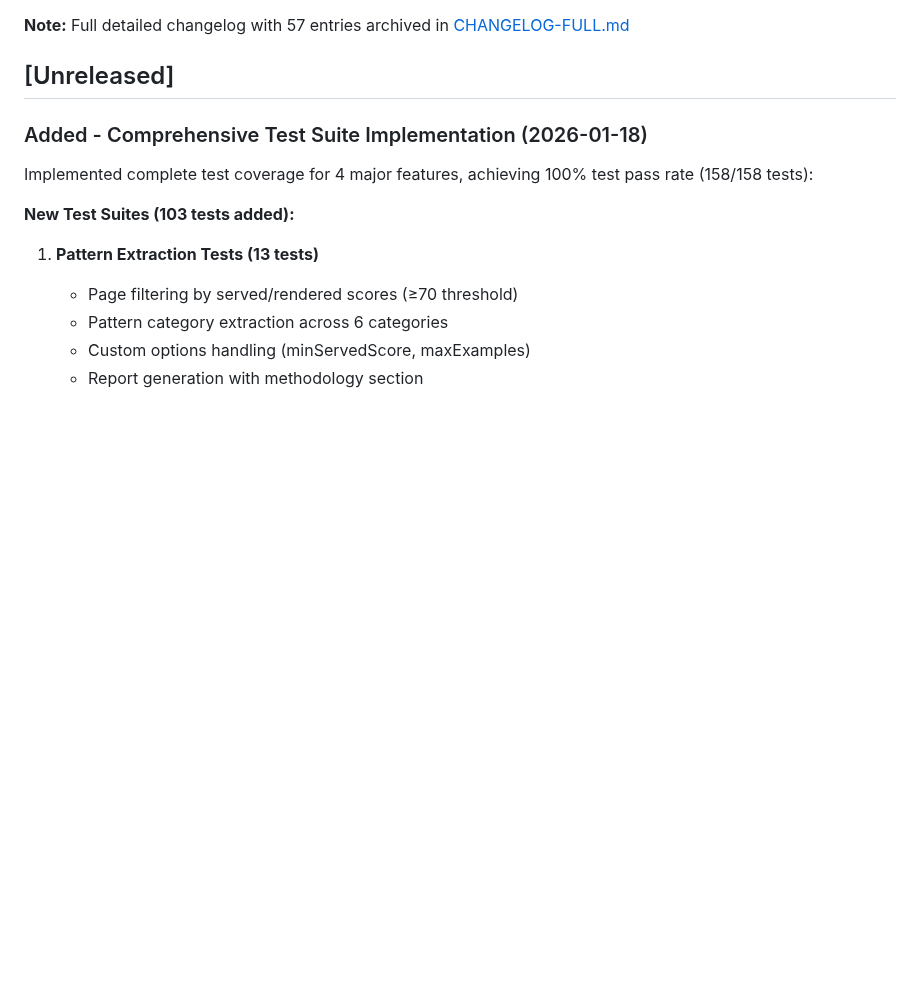
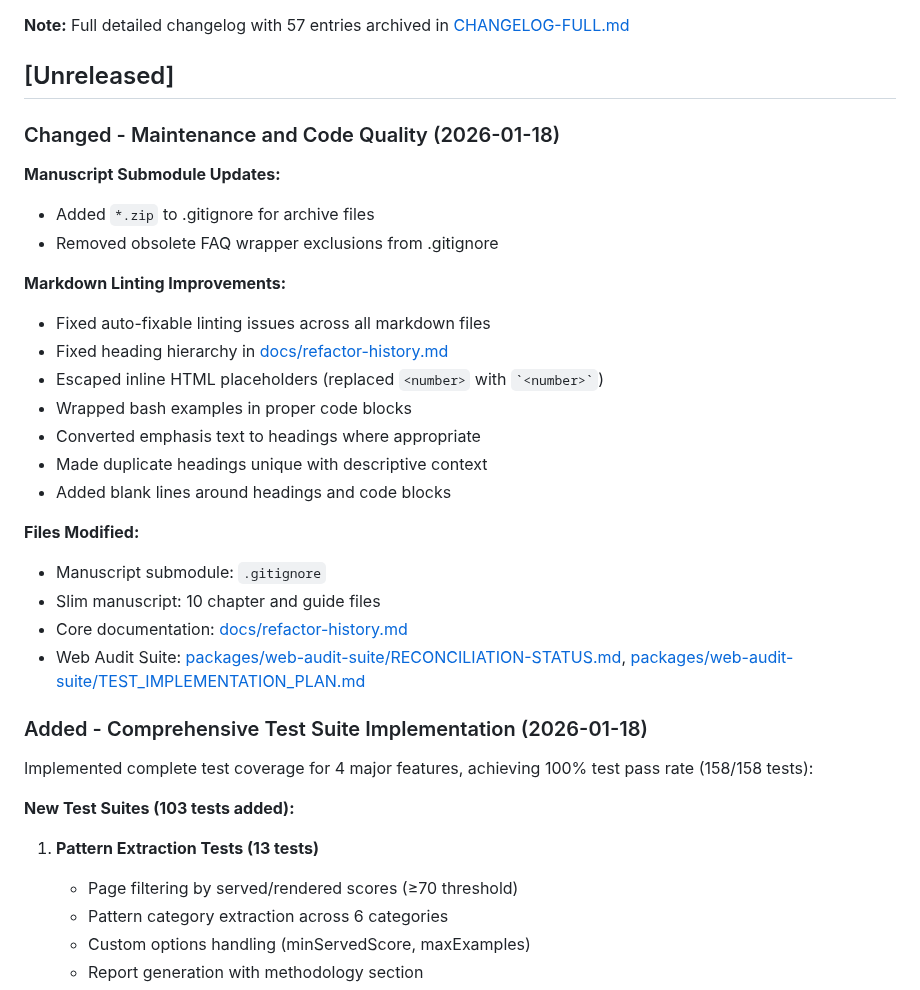
Before and after one commit to ddttom/invisible-users, a Markdown page: CHANGELOG.md, the part around the change. Drawn GitHub-style; blank space fills up the shorter version.

Commit message:
docs: update CHANGELOG with maintenance and code quality improvements

```diff
--- a/CHANGELOG.md
+++ b/CHANGELOG.md
@@ -8,6 +8,30 @@ and this project adheres to [Semantic Versioning](https://semver.org/spec/v2.0.0
 **Note:** Full detailed changelog with 57 entries archived in [CHANGELOG-FULL.md](CHANGELOG-FULL.md)
 
 ## [Unreleased]
+
+### Changed - Maintenance and Code Quality (2026-01-18)
+
+**Manuscript Submodule Updates:**
+
+- Added `*.zip` to .gitignore for archive files
+- Removed obsolete FAQ wrapper exclusions from .gitignore
+
+**Markdown Linting Improvements:**
+
+- Fixed auto-fixable linting issues across all markdown files
+- Fixed heading hierarchy in [docs/refactor-history.md](docs/refactor-history.md)
+- Escaped inline HTML placeholders (replaced `<number>` with `` `<number>` ``)
+- Wrapped bash examples in proper code blocks
+- Converted emphasis text to headings where appropriate
+- Made duplicate headings unique with descriptive context
+- Added blank lines around headings and code blocks
+
+**Files Modified:**
+
+- Manuscript submodule: `.gitignore`
+- Slim manuscript: 10 chapter and guide files
+- Core documentation: [docs/refactor-history.md](docs/refactor-history.md)
+- Web Audit Suite: [packages/web-audit-suite/RECONCILIATION-STATUS.md](packages/web-audit-suite/RECONCILIATION-STATUS.md), [packages/web-audit-suite/TEST_IMPLEMENTATION_PLAN.md](packages/web-audit-suite/TEST_IMPLEMENTATION_PLAN.md)
 
 ### Added - Comprehensive Test Suite Implementation (2026-01-18)
 
```
